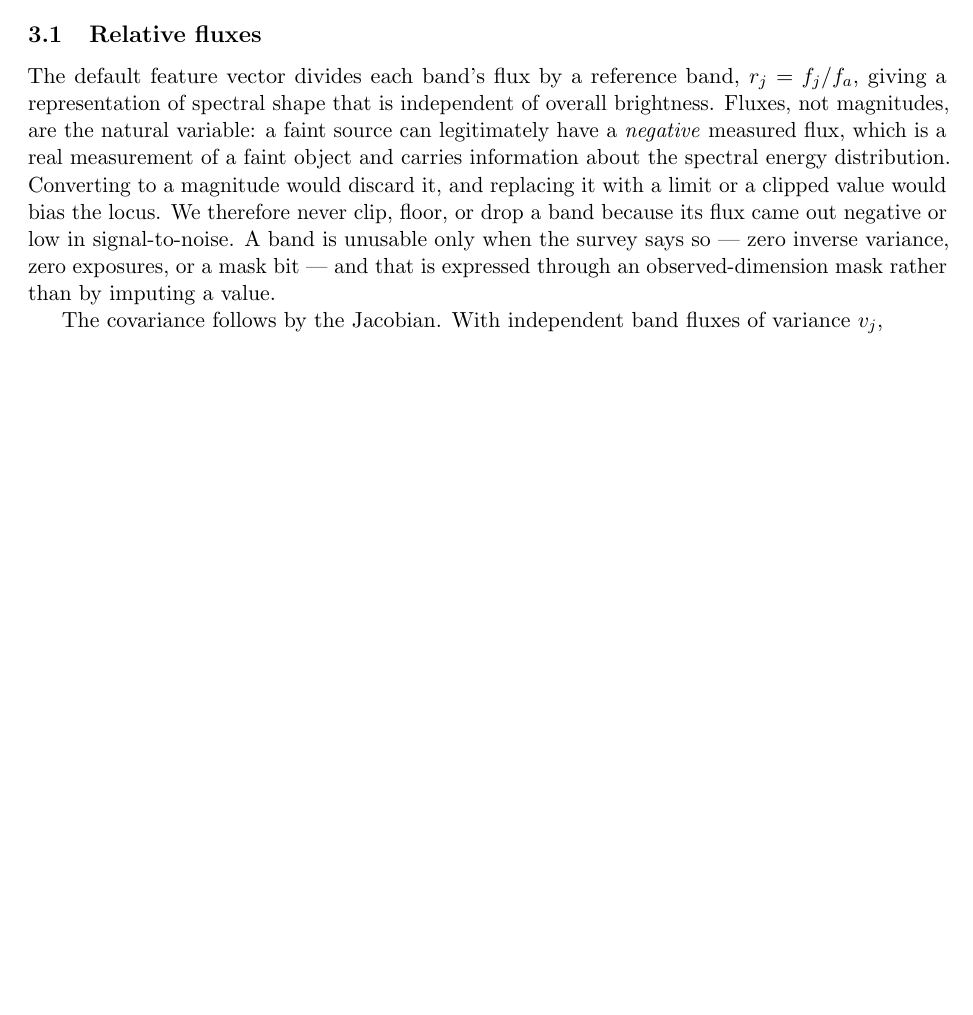
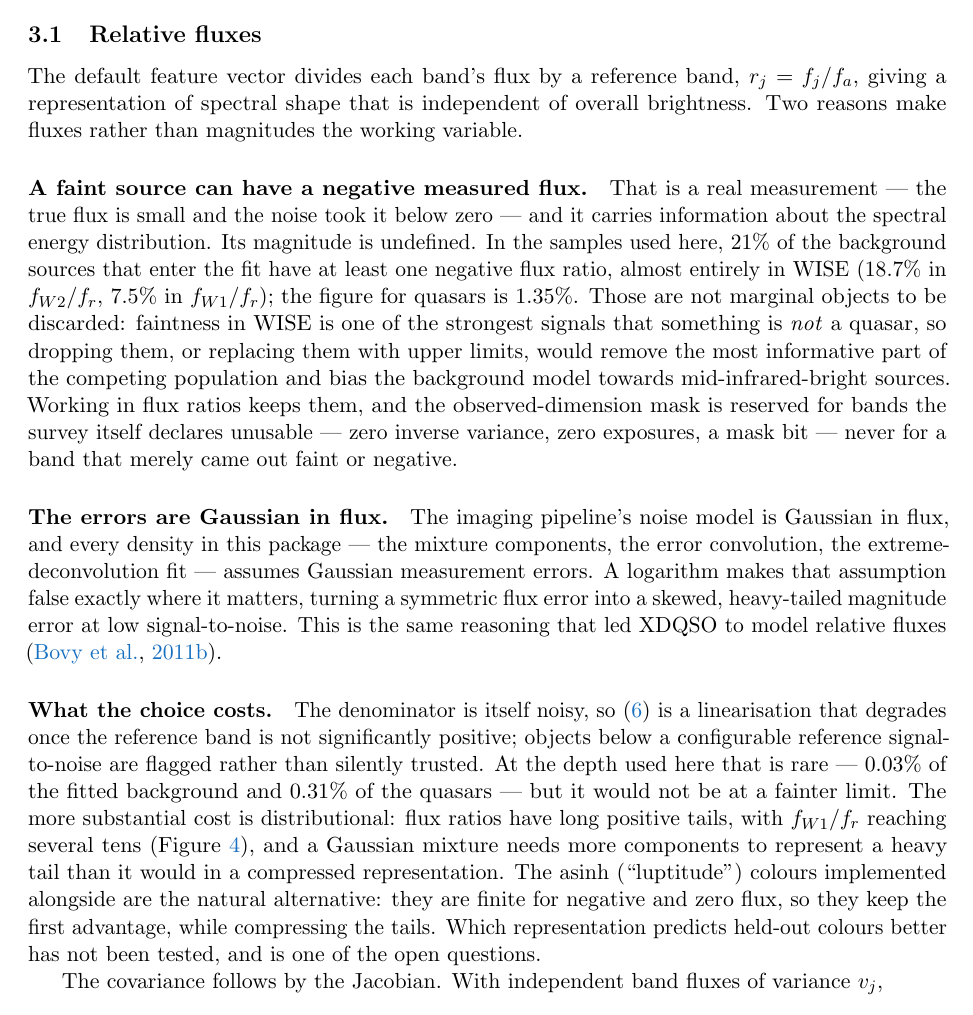
Before and after one commit to vasilybelokurov/qso_p_color, a LaTeX paper (docs/method/method.tex): part of page 5 of 18, cut so that both start at the same text, the shorter picture padded with empty space. Compiled offline with pdfLaTeX.

Commit message:
Justify flux ratios over colours with measured numbers
Section 3.1 gave the principle -- a negative flux is a real measurement and has
no magnitude -- without saying how often it happens or what the choice costs.
Measured on the samples actually fitted:

- 21% of background sources carry at least one negative flux ratio, almost all
  WISE (18.7% in f_W2/f_r, 7.5% in f_W1/f_r); 1.35% of quasars do. Those are
  the most informative objects in the competing population, since faintness in
  WISE is one of the strongest signals that something is not a quasar, so
  dropping or censoring them would bias the background towards mid-infrared
  bright sources.
- The cost side is small at this depth: 0.03% of the fitted background and
  0.31% of quasars fall below the reference signal-to-noise threshold where the
  linearised covariance stops being trustworthy. It would not be small at a
  fainter limit.

Added the second reason, which was missing: the pipeline's noise is Gaussian in
flux, and every density here assumes Gaussian measurement errors, so a log
transform breaks that assumption exactly at low signal-to-noise. Same reasoning
as XDQSO.

Also stated the remaining cost honestly -- flux ratios have long positive tails
that a Gaussian mixture needs extra components to represent -- and that the
implemented asinh colours are the natural alternative, keeping finiteness at
negative flux while compressing the tails. Which is better is untested.

Co-Authored-By: Claude Opus 5 (1M context) <noreply@anthropic.com>

```diff
--- a/docs/method/method.tex
+++ b/docs/method/method.tex
@@ -248,15 +248,46 @@ not; this is enforced by a unit test rather than by intention.
 
 The default feature vector divides each band's flux by a reference band,
 $r_j = f_j/f_a$, giving a representation of spectral shape that is independent
-of overall brightness. Fluxes, not magnitudes, are the natural variable: a faint
-source can legitimately have a \emph{negative} measured flux, which is a real
-measurement of a faint object and carries information about the spectral energy
-distribution. Converting to a magnitude would discard it, and replacing it with
-a limit or a clipped value would bias the locus. We therefore never clip, floor,
-or drop a band because its flux came out negative or low in signal-to-noise. A
-band is unusable only when the survey says so --- zero inverse variance, zero
-exposures, or a mask bit --- and that is expressed through an observed-dimension
-mask rather than by imputing a value.
+of overall brightness. Two reasons make fluxes rather than magnitudes the
+working variable.
+
+\paragraph{A faint source can have a negative measured flux.} That is a real
+measurement --- the true flux is small and the noise took it below zero --- and
+it carries information about the spectral energy distribution. Its magnitude is
+undefined. In the samples used here, $21\%$ of the background sources that enter
+the fit have at least one negative flux ratio, almost entirely in WISE
+($18.7\%$ in $f_{W2}/f_r$, $7.5\%$ in $f_{W1}/f_r$); the figure for quasars is
+$1.35\%$. Those are not marginal objects to be discarded: faintness in WISE is
+one of the strongest signals that something is \emph{not} a quasar, so dropping
+them, or replacing them with upper limits, would remove the most informative
+part of the competing population and bias the background model towards
+mid-infrared-bright sources. Working in flux ratios keeps them, and the
+observed-dimension mask is reserved for bands the survey itself declares
+unusable --- zero inverse variance, zero exposures, a mask bit --- never for a
+band that merely came out faint or negative.
+
+\paragraph{The errors are Gaussian in flux.} The imaging pipeline's noise model
+is Gaussian in flux, and every density in this package --- the mixture
+components, the error convolution, the extreme-deconvolution fit --- assumes
+Gaussian measurement errors. A logarithm makes that assumption false exactly
+where it matters, turning a symmetric flux error into a skewed, heavy-tailed
+magnitude error at low signal-to-noise. This is the same reasoning that led
+XDQSO to model relative fluxes \citep{bovy2011xdqso}.
+
+\paragraph{What the choice costs.} The denominator is itself noisy, so
+\eqref{eq:cov_relflux} is a linearisation that degrades once the reference band
+is not significantly positive; objects below a configurable reference
+signal-to-noise are flagged rather than silently trusted. At the depth used here
+that is rare --- $0.03\%$ of the fitted background and $0.31\%$ of the quasars
+--- but it would not be at a fainter limit. The more substantial cost is
+distributional: flux ratios have long positive tails, with
+$f_{W1}/f_r$ reaching several tens (Figure~\ref{fig:modelz}), and a Gaussian
+mixture needs more components to represent a heavy tail than it would in a
+compressed representation. The asinh (``luptitude'') colours implemented
+alongside are the natural alternative: they are finite for negative and zero
+flux, so they keep the first advantage, while compressing the tails. Which
+representation predicts held-out colours better has not been tested, and is one
+of the open questions.
 
 The covariance follows by the Jacobian. With independent band fluxes of variance
 $v_j$,
```
Also changed, not shown: docs/method/method.pdf.
